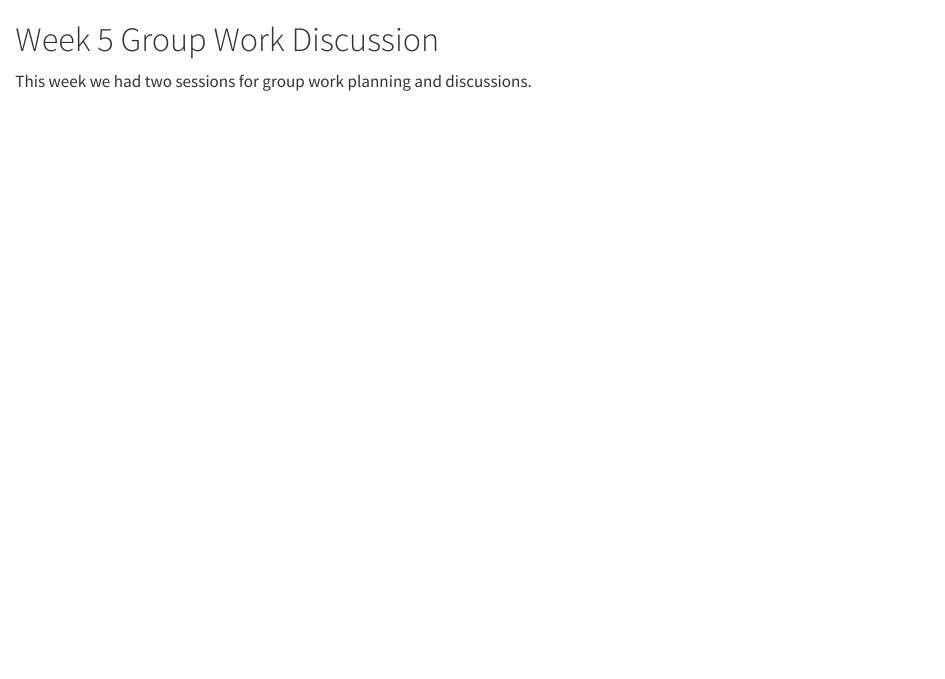
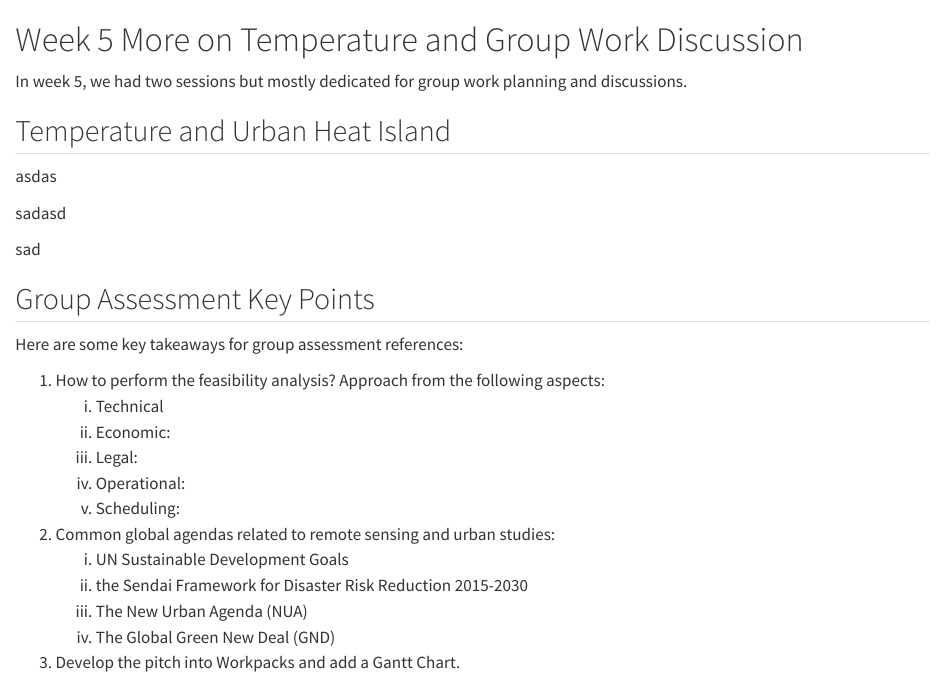
Before and after one commit to dereksgithub/learning_0023, a Quarto document (week5.qmd): the page in a window 1100 px wide, from its top. Rendered offline with R 4.5, knitr and Pandoc in place of Quarto, with nearby package versions.

Commit message:
added content to wk 1 to 5

```diff
--- a/_quarto.yml
+++ b/_quarto.yml
@@ -14,6 +14,7 @@ book:
     - week3.qmd
     - week4.qmd
     - week5.qmd
+    - week6.qmd
     - summary.qmd
     - references.qmd
 
--- a/week5.qmd
+++ b/week5.qmd
@@ -1,3 +1,28 @@
-# Week 5 Group Work Discussion {.unnumbered}
+# Week 5 More on Temperature and Group Work Discussion {.unnumbered}
 
-This week we had two sessions for group work planning and discussions.
+In week 5, we had two sessions but mostly dedicated for group work planning and discussions.
+
+## Temperature and Urban Heat Island {.unnumbered}
+
+asdas
+
+sadasd
+
+sad
+
+## Group Assessment Key Points {.unnumbered}
+
+Here are some key takeaways for group assessment references:
+
+1.  How to perform the feasibility analysis? Approach from the following aspects:
+    i.  Technical
+    ii. Economic:
+    iii. Legal:
+    iv. Operational:
+    v.  Scheduling:
+2.  Common global agendas related to remote sensing and urban studies:
+    i.  UN Sustainable Development Goals
+    ii. the Sendai Framework for Disaster Risk Reduction 2015-2030
+    iii. The New Urban Agenda (NUA)
+    iv. The Global Green New Deal (GND)
+3.  Develop the pitch into Workpacks and add a Gantt Chart.
```
Also changed, not shown: intro.qmd (+5 -5 lines), week1.qmd (+10 -2 lines), week2.qmd (+2 -0 lines), week4.qmd (+2 -2 lines), week6.qmd (+8 -0 lines).
